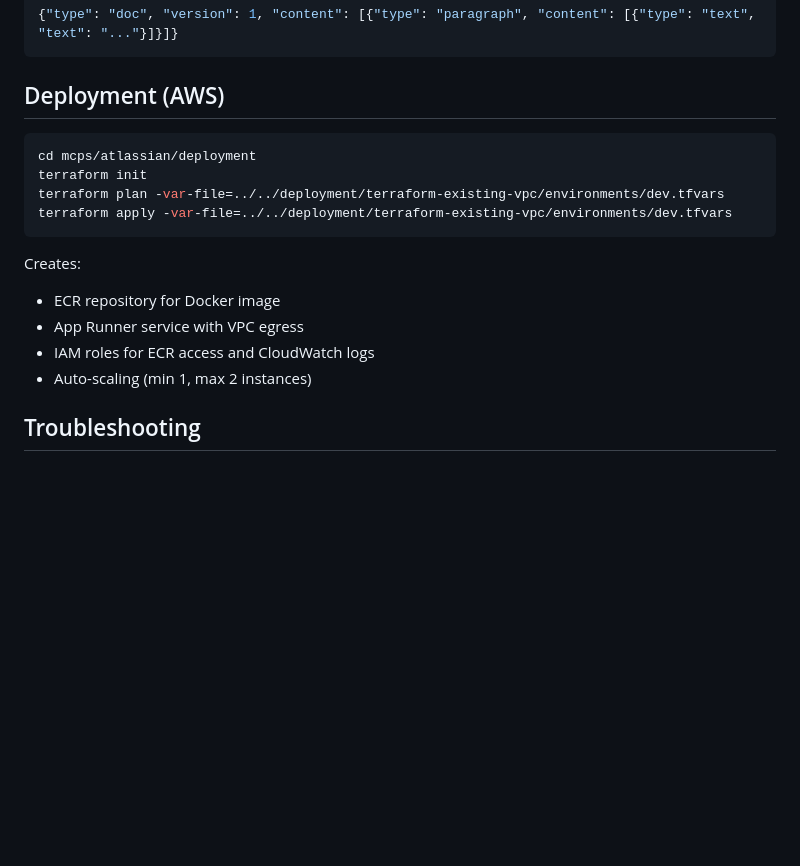
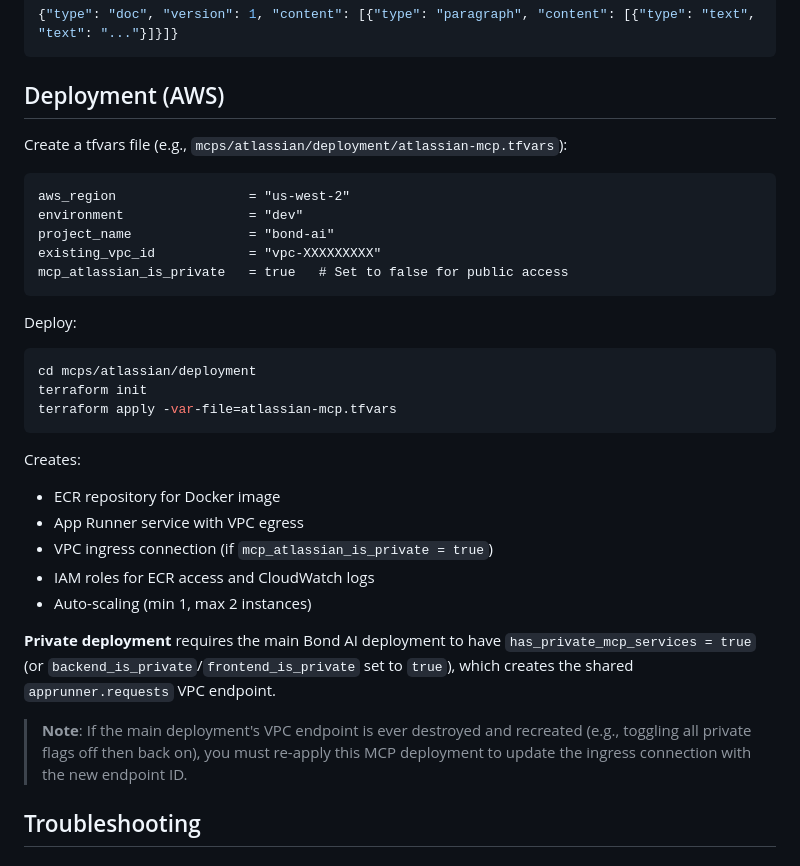
Before and after one commit to jmcarnahan/bond-ai, a Markdown page: mcps/atlassian/README.md, the part around the change. Rendered like a GitHub page; blank space fills up the shorter version.

Commit message:
docs: Update README to include deployment instructions for private MCP services

````diff
--- a/mcps/atlassian/README.md
+++ b/mcps/atlassian/README.md
@@ -152,18 +152,32 @@ Jira v3 requires descriptions and comments in ADF. Plain text is auto-wrapped:
 
 ## Deployment (AWS)
 
+Create a tfvars file (e.g., `mcps/atlassian/deployment/atlassian-mcp.tfvars`):
+```hcl
+aws_region                 = "us-west-2"
+environment                = "dev"
+project_name               = "bond-ai"
+existing_vpc_id            = "vpc-XXXXXXXXX"
+mcp_atlassian_is_private   = true   # Set to false for public access
+```
+
+Deploy:
 ```bash
 cd mcps/atlassian/deployment
 terraform init
-terraform plan -var-file=../../deployment/terraform-existing-vpc/environments/dev.tfvars
-terraform apply -var-file=../../deployment/terraform-existing-vpc/environments/dev.tfvars
+terraform apply -var-file=atlassian-mcp.tfvars
 ```
 
 Creates:
 - ECR repository for Docker image
 - App Runner service with VPC egress
+- VPC ingress connection (if `mcp_atlassian_is_private = true`)
 - IAM roles for ECR access and CloudWatch logs
 - Auto-scaling (min 1, max 2 instances)
+
+**Private deployment** requires the main Bond AI deployment to have `has_private_mcp_services = true` (or `backend_is_private`/`frontend_is_private` set to `true`), which creates the shared `apprunner.requests` VPC endpoint.
+
+> **Note**: If the main deployment's VPC endpoint is ever destroyed and recreated (e.g., toggling all private flags off then back on), you must re-apply this MCP deployment to update the ingress connection with the new endpoint ID.
 
 ## Troubleshooting
 
````
